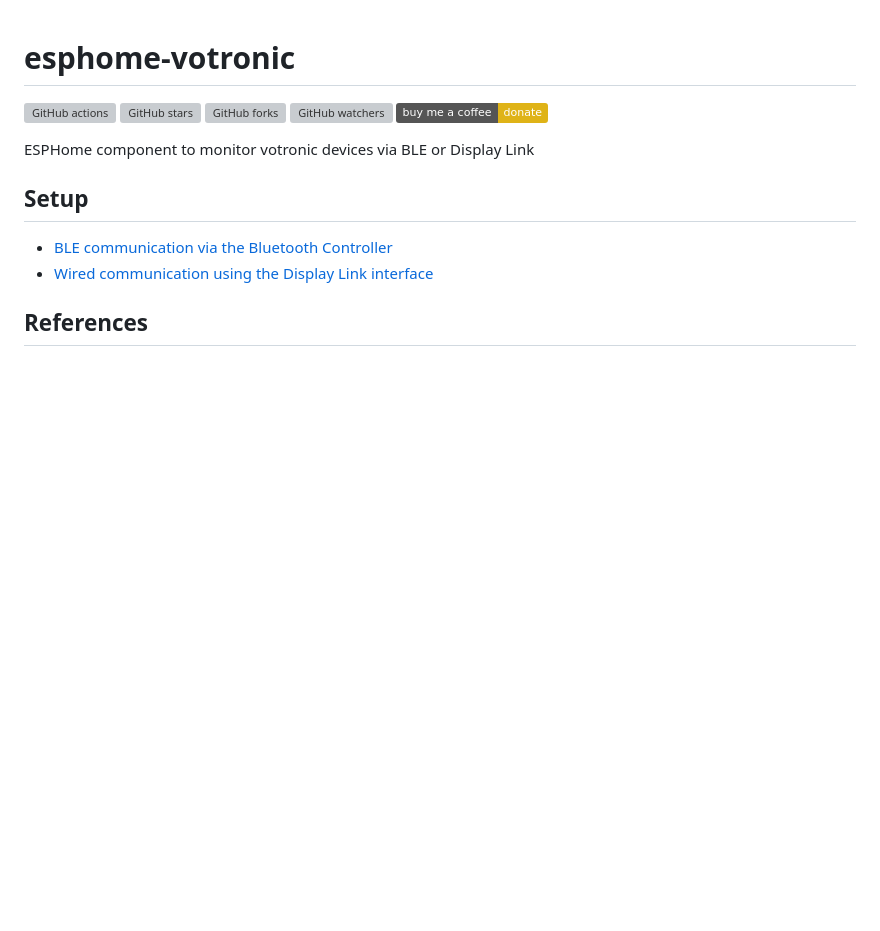
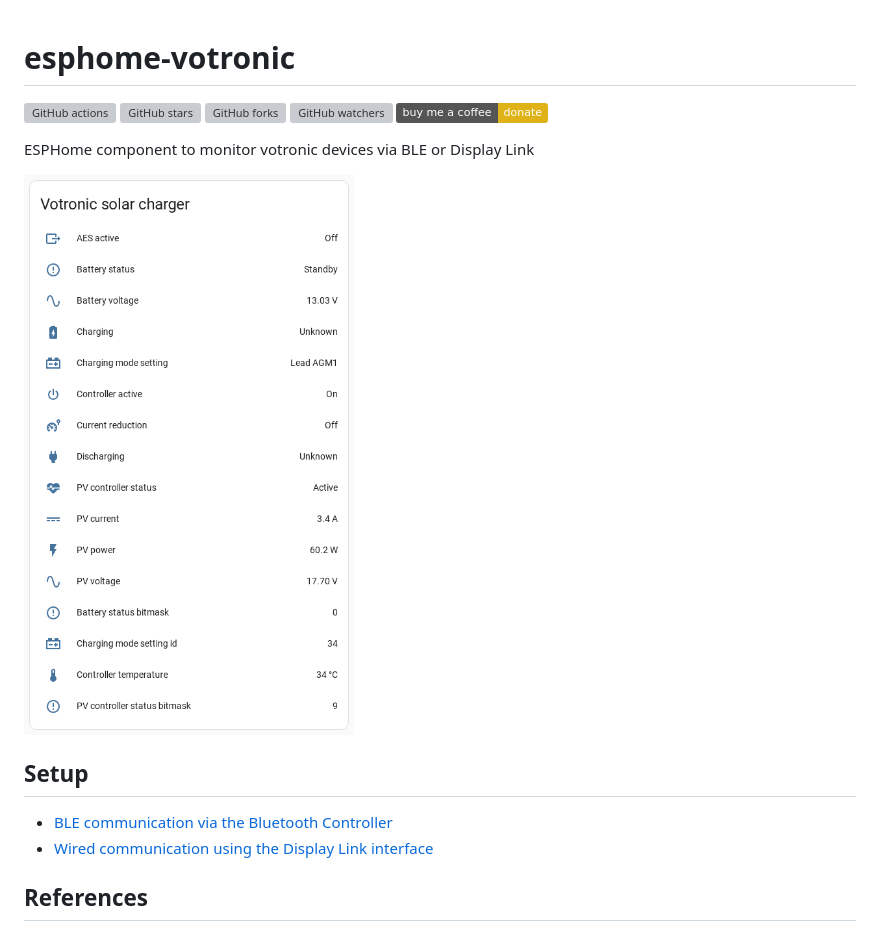
Before and after one commit to syssi/esphome-votronic, a Markdown page: README.md, the part around the change. Drawn GitHub-style; pictures changed too: images/lovelace-entities-card-solar-charger.png (added); badges without logos; blank space fills up the shorter version; grey boxes are pictures that could not be loaded.

Commit message:
Add screenshot

```diff
--- a/README.md
+++ b/README.md
@@ -7,6 +7,8 @@
 [!["Buy Me A Coffee"](https://img.shields.io/badge/buy%20me%20a%20coffee-donate-yellow.svg)](https://www.buymeacoffee.com/syssi)
 
 ESPHome component to monitor votronic devices via BLE or Display Link
+
+![Lovelace entities card of the Solar charger](images/lovelace-entities-card-solar-charger.png "Lovelace entities card of the Solar charger")
 
 ## Setup
 
```
